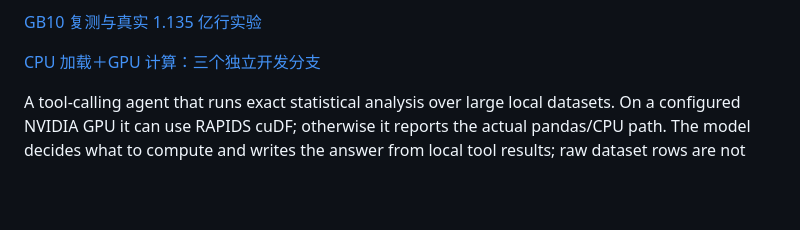
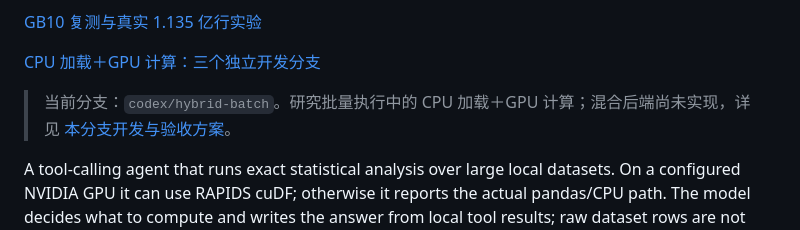
Before and after one commit to AzzzWhy/Data-Analysis, a Markdown page: README.md, the part around the change. Drawn GitHub-style; blank space fills up the shorter version.

Commit message:
Document batch CPU-load GPU-compute branch scope

```diff
--- a/README.md
+++ b/README.md
@@ -13,6 +13,8 @@
 [GB10 复测与真实 1.135 亿行实验](docs/POST_CACHE_AND_PUBLIC_DATA_RESULTS.md)
 
 [CPU 加载＋GPU 计算：三个独立开发分支](docs/HYBRID_BRANCHES.md)
+
+> 当前分支：`codex/hybrid-batch`。研究批量执行中的 CPU 加载＋GPU 计算；混合后端尚未实现，详见 [本分支开发与验收方案](docs/HYBRID_EXECUTION_PLAN.md)。
 
 A tool-calling agent that runs exact statistical analysis over large local datasets. On a
 configured NVIDIA GPU it can use RAPIDS cuDF; otherwise it reports the actual pandas/CPU path.
```
Also changed, not shown: docs/HYBRID_EXECUTION_PLAN.md (added, +38 -0 lines).
